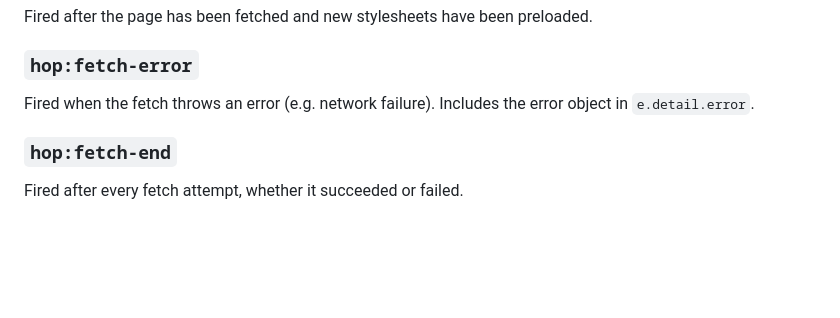
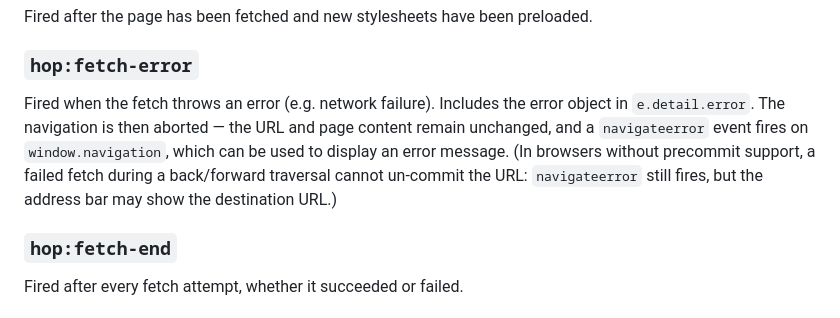
Before and after one commit to domchristie/grasshopper, a Markdown page: README.md, the part around the change. Drawn GitHub-style; blank space fills up the shorter version.

```diff
--- a/README.md
+++ b/README.md
@@ -136,7 +136,7 @@ Fired after the page has been fetched and new stylesheets have been preloaded.
 
 ### `hop:fetch-error`
 
-Fired when the fetch throws an error (e.g. network failure). Includes the error object in `e.detail.error`.
+Fired when the fetch throws an error (e.g. network failure). Includes the error object in `e.detail.error`. The navigation is then aborted — the URL and page content remain unchanged, and a `navigateerror` event fires on `window.navigation`, which can be used to display an error message. (In browsers without precommit support, a failed fetch during a back/forward traversal cannot un-commit the URL: `navigateerror` still fires, but the address bar may show the destination URL.)
 
 ### `hop:fetch-end`
 
```
